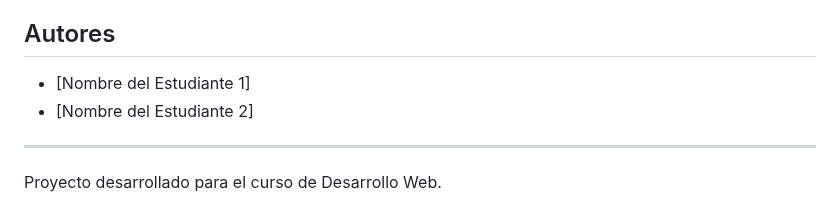
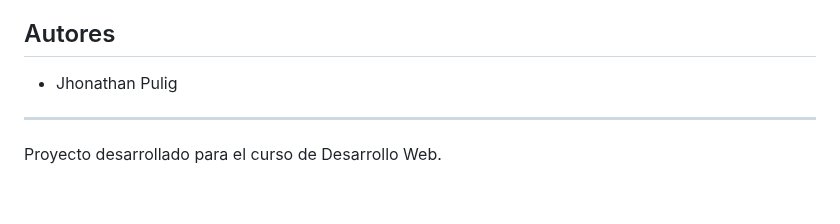
Before and after one commit to 2025-b-sw-web-gr1/pulig-2025-b-jppc-web-gr1, a Markdown page: Proyecto-001/README.md, the part around the change. GitHub-like rendering.

Commit message:
Update authors section in README.md

```diff
--- a/Proyecto-001/README.md
+++ b/Proyecto-001/README.md
@@ -108,8 +108,7 @@ Proyecto 001/
 - **HTTP**: Protocolo de comunicación.
 
 ## Autores
-- [Nombre del Estudiante 1]
-- [Nombre del Estudiante 2]
+- Jhonathan Pulig
 
 ---
 Proyecto desarrollado para el curso de Desarrollo Web.
```
